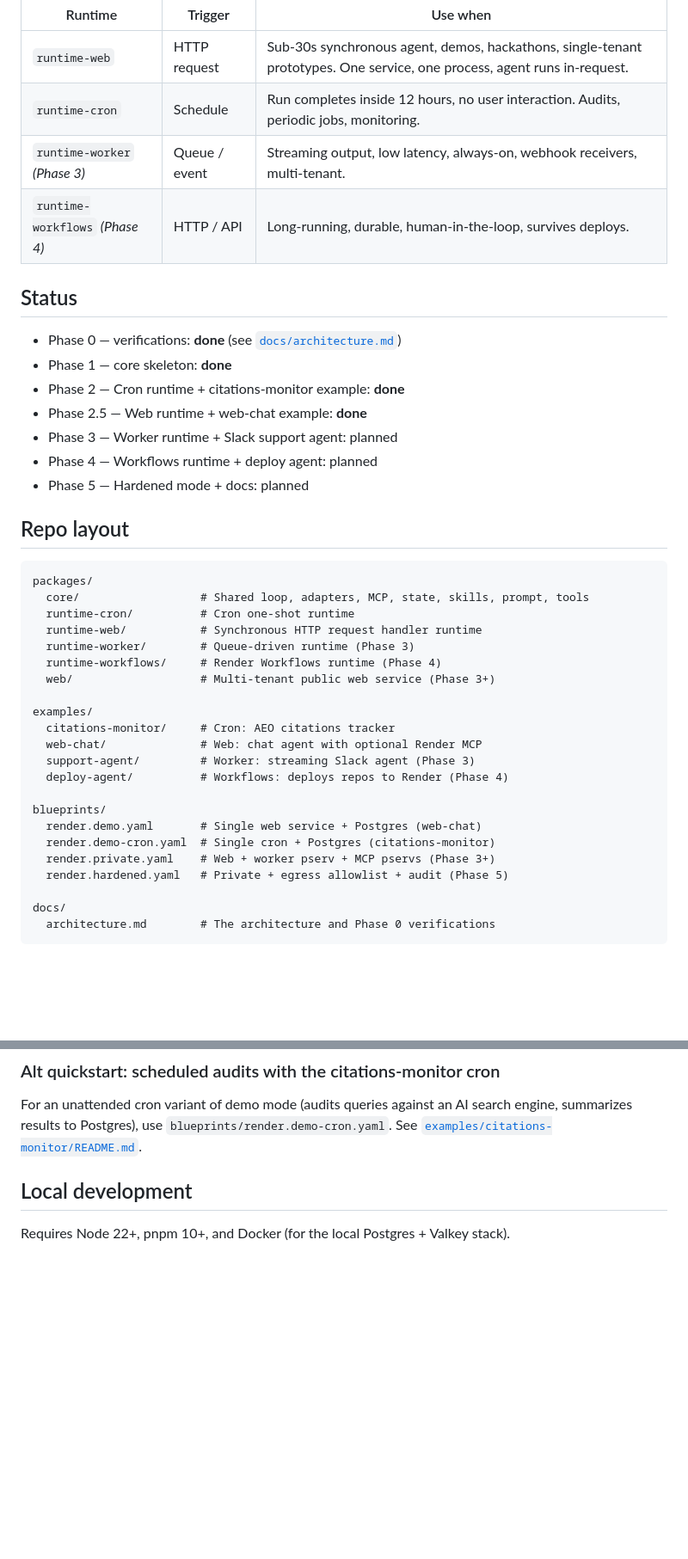
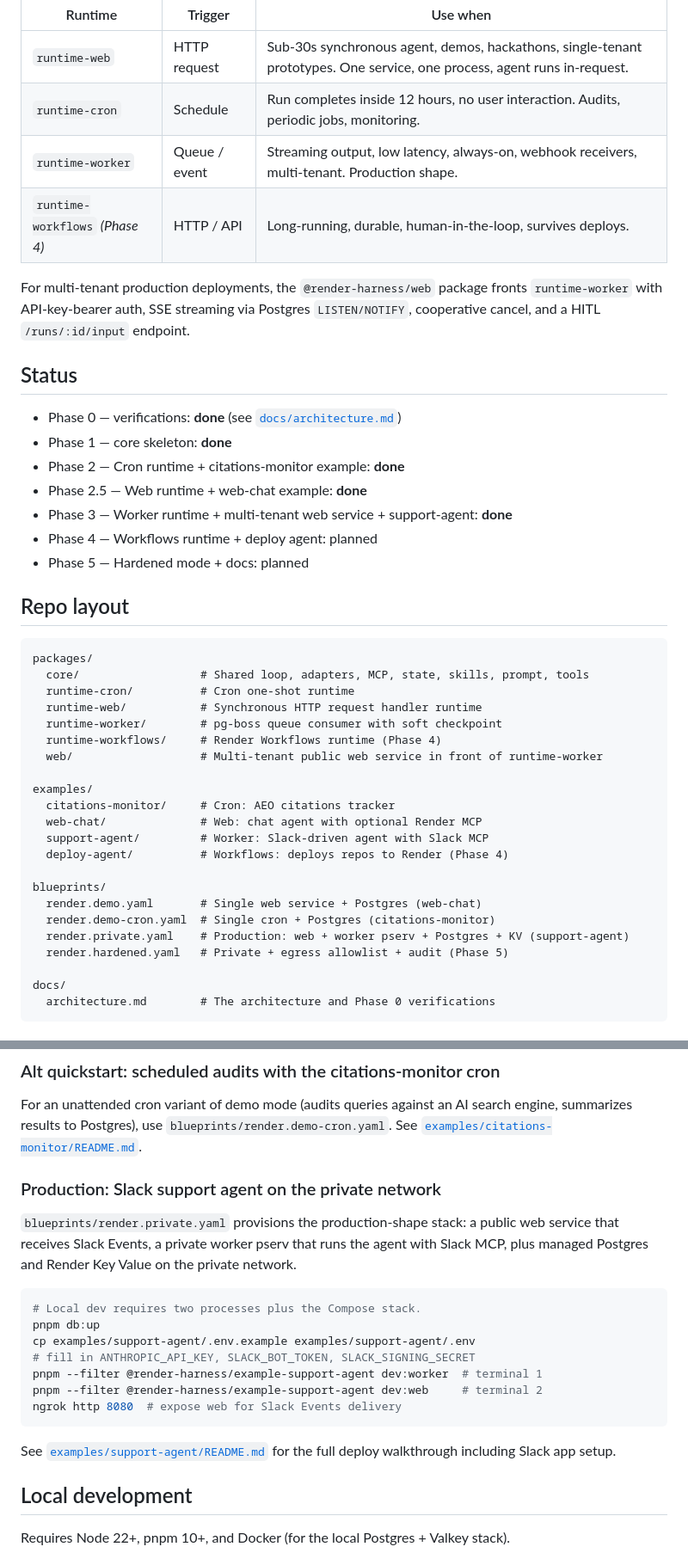
Before and after one commit to render-lab/render-agent-harness, a Markdown page: README.md, 2 parts joined by grey strips. Shown at 86% size. Drawn GitHub-style; blank space fills up the shorter version.

Commit message:
docs: README to Phase 3 done with support-agent quickstart
Updates:
- Runtime table: runtime-worker no longer "(Phase 3)" qualifier;
  packages/web mention added below.
- Status: Phase 3 done.
- Repo layout descriptions match landed reality.
- New "Production: Slack support agent" quickstart walks through
  local two-process dev with ngrok and links the example README.

````diff
--- a/README.md
+++ b/README.md
@@ -8,8 +8,10 @@ The harness is a thin core wrapped by four runtime adapters. The same agent defi
 |---|---|---|
 | `runtime-web` | HTTP request | Sub-30s synchronous agent, demos, hackathons, single-tenant prototypes. One service, one process, agent runs in-request. |
 | `runtime-cron` | Schedule | Run completes inside 12 hours, no user interaction. Audits, periodic jobs, monitoring. |
-| `runtime-worker` *(Phase 3)* | Queue / event | Streaming output, low latency, always-on, webhook receivers, multi-tenant. |
+| `runtime-worker` | Queue / event | Streaming output, low latency, always-on, webhook receivers, multi-tenant. Production shape. |
 | `runtime-workflows` *(Phase 4)* | HTTP / API | Long-running, durable, human-in-the-loop, survives deploys. |
+
+For multi-tenant production deployments, the `@render-harness/web` package fronts `runtime-worker` with API-key-bearer auth, SSE streaming via Postgres `LISTEN/NOTIFY`, cooperative cancel, and a HITL `/runs/:id/input` endpoint.
 
 ## Status
 
@@ -17,7 +19,7 @@ The harness is a thin core wrapped by four runtime adapters. The same agent defi
 - Phase 1 — core skeleton: **done**
 - Phase 2 — Cron runtime + citations-monitor example: **done**
 - Phase 2.5 — Web runtime + web-chat example: **done**
-- Phase 3 — Worker runtime + Slack support agent: planned
+- Phase 3 — Worker runtime + multi-tenant web service + support-agent: **done**
 - Phase 4 — Workflows runtime + deploy agent: planned
 - Phase 5 — Hardened mode + docs: planned
 
@@ -28,20 +30,20 @@ packages/
   core/                  # Shared loop, adapters, MCP, state, skills, prompt, tools
   runtime-cron/          # Cron one-shot runtime
   runtime-web/           # Synchronous HTTP request handler runtime
-  runtime-worker/        # Queue-driven runtime (Phase 3)
+  runtime-worker/        # pg-boss queue consumer with soft checkpoint
   runtime-workflows/     # Render Workflows runtime (Phase 4)
-  web/                   # Multi-tenant public web service (Phase 3+)
+  web/                   # Multi-tenant public web service in front of runtime-worker
 
 examples/
   citations-monitor/     # Cron: AEO citations tracker
   web-chat/              # Web: chat agent with optional Render MCP
-  support-agent/         # Worker: streaming Slack agent (Phase 3)
+  support-agent/         # Worker: Slack-driven agent with Slack MCP
   deploy-agent/          # Workflows: deploys repos to Render (Phase 4)
 
 blueprints/
   render.demo.yaml       # Single web service + Postgres (web-chat)
   render.demo-cron.yaml  # Single cron + Postgres (citations-monitor)
-  render.private.yaml    # Web + worker pserv + MCP pservs (Phase 3+)
+  render.private.yaml    # Production: web + worker pserv + Postgres + KV (support-agent)
   render.hardened.yaml   # Private + egress allowlist + audit (Phase 5)
 
 docs/
@@ -76,6 +78,22 @@ See [`examples/web-chat/README.md`](examples/web-chat/README.md) for the full wa
 ### Alt quickstart: scheduled audits with the citations-monitor cron
 
 For an unattended cron variant of demo mode (audits queries against an AI search engine, summarizes results to Postgres), use `blueprints/render.demo-cron.yaml`. See [`examples/citations-monitor/README.md`](examples/citations-monitor/README.md).
+
+### Production: Slack support agent on the private network
+
+`blueprints/render.private.yaml` provisions the production-shape stack: a public web service that receives Slack Events, a private worker pserv that runs the agent with Slack MCP, plus managed Postgres and Render Key Value on the private network.
+
+```sh
+# Local dev requires two processes plus the Compose stack.
+pnpm db:up
+cp examples/support-agent/.env.example examples/support-agent/.env
+# fill in ANTHROPIC_API_KEY, SLACK_BOT_TOKEN, SLACK_SIGNING_SECRET
+pnpm --filter @render-harness/example-support-agent dev:worker  # terminal 1
+pnpm --filter @render-harness/example-support-agent dev:web     # terminal 2
+ngrok http 8080  # expose web for Slack Events delivery
+```
+
+See [`examples/support-agent/README.md`](examples/support-agent/README.md) for the full deploy walkthrough including Slack app setup.
 
 ## Local development
 
````
